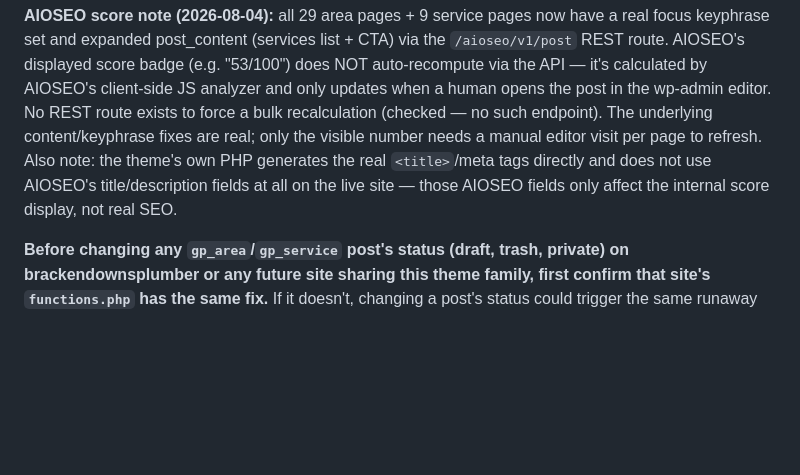
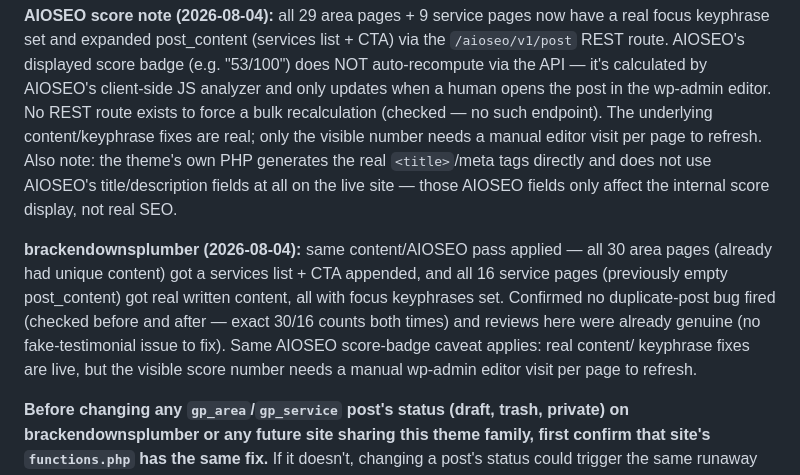
Before and after one commit to brackenplumber1-byte/online-advertising, a Markdown page: .claude/skills/SITES.md, the part around the change. Rendered like a GitHub page; blank space fills up the shorter version.

Commit message:
Apply same content/AIOSEO fixes to Bracken Downs Plumber

```diff
--- a/.claude/skills/SITES.md
+++ b/.claude/skills/SITES.md
@@ -92,6 +92,16 @@ generates the real `<title>`/meta tags directly and does not use
 AIOSEO's title/description fields at all on the live site — those
 AIOSEO fields only affect the internal score display, not real SEO.
 
+**brackendownsplumber (2026-08-04):** same content/AIOSEO pass applied —
+all 30 area pages (already had unique content) got a services list + CTA
+appended, and all 16 service pages (previously empty post_content) got
+real written content, all with focus keyphrases set. Confirmed no
+duplicate-post bug fired (checked before and after — exact 30/16 counts
+both times) and reviews here were already genuine (no fake-testimonial
+issue to fix). Same AIOSEO score-badge caveat applies: real content/
+keyphrase fixes are live, but the visible score number needs a manual
+wp-admin editor visit per page to refresh.
+
 **Before changing any `gp_area`/`gp_service` post's status (draft, trash,
 private) on brackendownsplumber or any future site sharing this theme
 family, first confirm that site's `functions.php` has the same fix.** If
```
